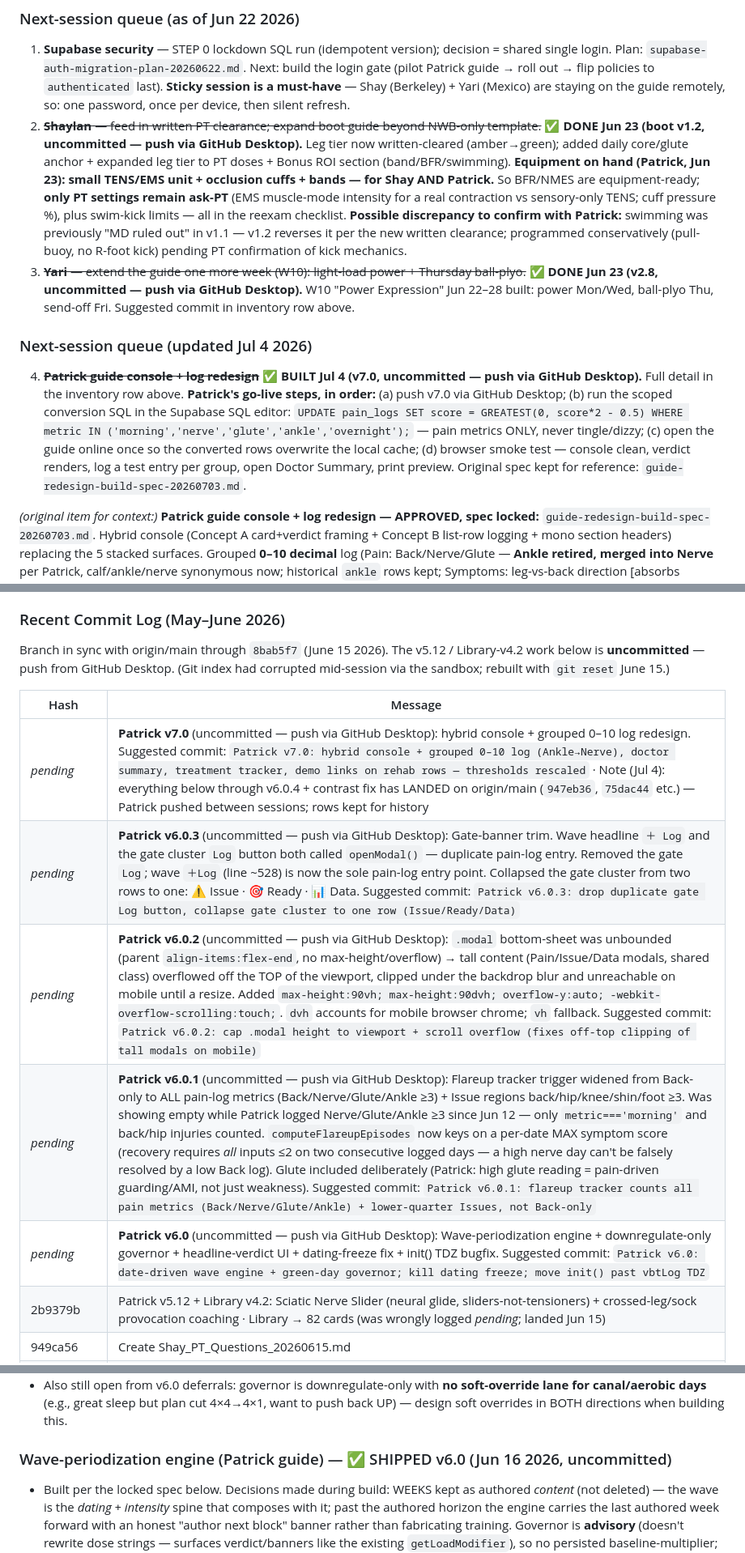
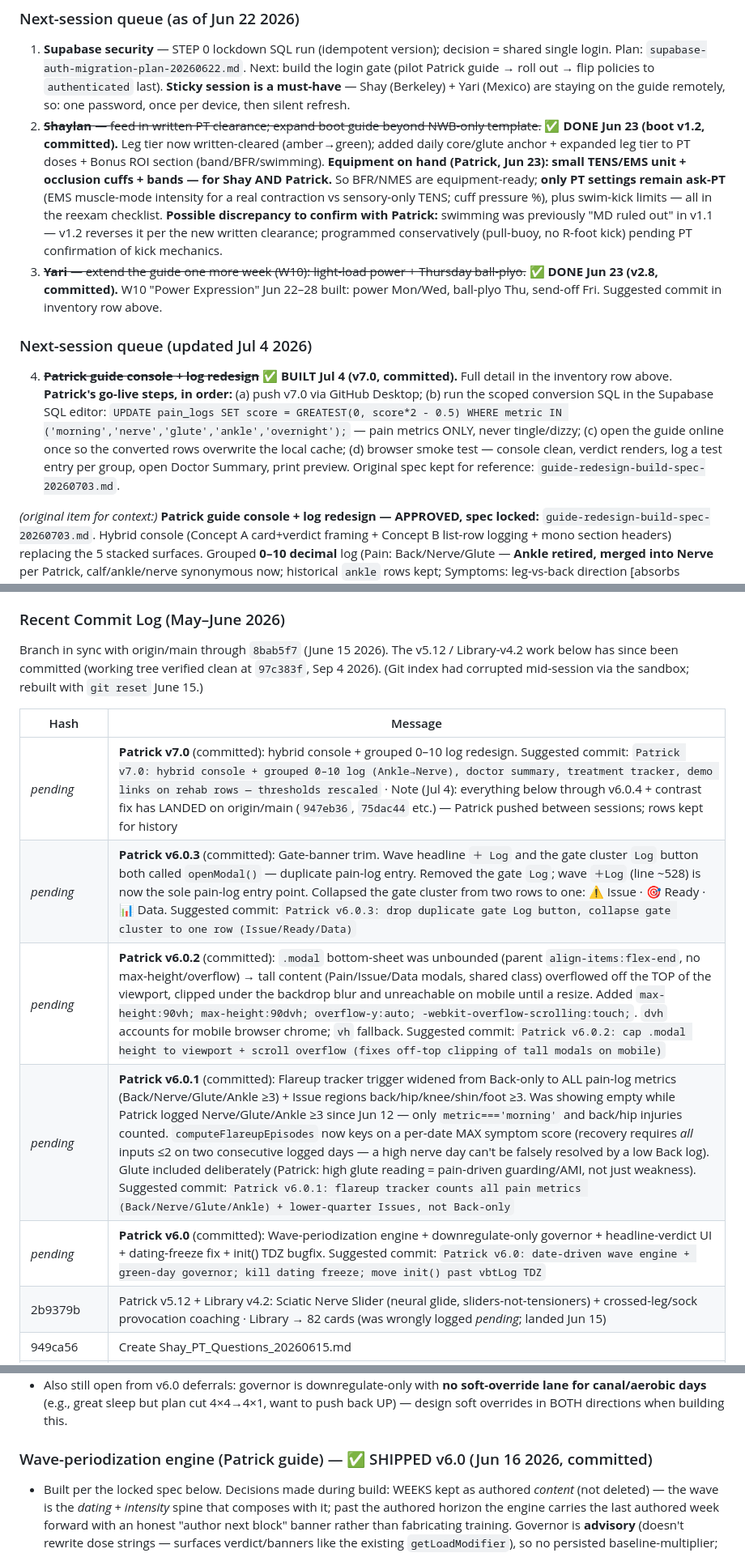
Before and after one commit to padraik99/sjr-system, a Markdown page: CLAUDE.md, 3 parts joined by grey strips. Shown at 81% size. Drawn GitHub-style.

```diff
--- a/CLAUDE.md
+++ b/CLAUDE.md
@@ -265,11 +267,11 @@ Examples:
 
 ### Next-session queue (as of Jun 22 2026)
 1. **Supabase security** — STEP 0 lockdown SQL run (idempotent version); decision = shared single login. Plan: `supabase-auth-migration-plan-20260622.md`. Next: build the login gate (pilot Patrick guide → roll out → flip policies to `authenticated` last). **Sticky session is a must-have** — Shay (Berkeley) + Yari (Mexico) are staying on the guide remotely, so: one password, once per device, then silent refresh.
-2. ~~**Shaylan** — feed in written PT clearance; expand boot guide beyond NWB-only template.~~ ✅ **DONE Jun 23 (boot v1.2, uncommitted — push via GitHub Desktop).** Leg tier now written-cleared (amber→green); added daily core/glute anchor + expanded leg tier to PT doses + Bonus ROI section (band/BFR/swimming). **Equipment on hand (Patrick, Jun 23): small TENS/EMS unit + occlusion cuffs + bands — for Shay AND Patrick.** So BFR/NMES are equipment-ready; **only PT settings remain ask-PT** (EMS muscle-mode intensity for a real contraction vs sensory-only TENS; cuff pressure %), plus swim-kick limits — all in the reexam checklist. **Possible discrepancy to confirm with Patrick:** swimming was previously "MD ruled out" in v1.1 — v1.2 reverses it per the new written clearance; programmed conservatively (pull-buoy, no R-foot kick) pending PT confirmation of kick mechanics.
-3. ~~**Yari** — extend the guide one more week (W10): light-load power + Thursday ball-plyo.~~ ✅ **DONE Jun 23 (v2.8, uncommitted — push via GitHub Desktop).** W10 "Power Expression" Jun 22–28 built: power Mon/Wed, ball-plyo Thu, send-off Fri. Suggested commit in inventory row above.
+2. ~~**Shaylan** — feed in written PT clearance; expand boot guide beyond NWB-only template.~~ ✅ **DONE Jun 23 (boot v1.2, committed).** Leg tier now written-cleared (amber→green); added daily core/glute anchor + expanded leg tier to PT doses + Bonus ROI section (band/BFR/swimming). **Equipment on hand (Patrick, Jun 23): small TENS/EMS unit + occlusion cuffs + bands — for Shay AND Patrick.** So BFR/NMES are equipment-ready; **only PT settings remain ask-PT** (EMS muscle-mode intensity for a real contraction vs sensory-only TENS; cuff pressure %), plus swim-kick limits — all in the reexam checklist. **Possible discrepancy to confirm with Patrick:** swimming was previously "MD ruled out" in v1.1 — v1.2 reverses it per the new written clearance; programmed conservatively (pull-buoy, no R-foot kick) pending PT confirmation of kick mechanics.
+3. ~~**Yari** — extend the guide one more week (W10): light-load power + Thursday ball-plyo.~~ ✅ **DONE Jun 23 (v2.8, committed).** W10 "Power Expression" Jun 22–28 built: power Mon/Wed, ball-plyo Thu, send-off Fri. Suggested commit in inventory row above.
 
 ### Next-session queue (updated Jul 4 2026)
-4. ~~**Patrick guide console + log redesign**~~ ✅ **BUILT Jul 4 (v7.0, uncommitted — push via GitHub Desktop).** Full detail in the inventory row above. **Patrick's go-live steps, in order:** (a) push v7.0 via GitHub Desktop; (b) run the scoped conversion SQL in the Supabase SQL editor: `UPDATE pain_logs SET score = GREATEST(0, score*2 - 0.5) WHERE metric IN ('morning','nerve','glute','ankle','overnight');` — pain metrics ONLY, never tingle/dizzy; (c) open the guide online once so the converted rows overwrite the local cache; (d) browser smoke test — console clean, verdict renders, log a test entry per group, open Doctor Summary, print preview. Original spec kept for reference: `guide-redesign-build-spec-20260703.md`.
+4. ~~**Patrick guide console + log redesign**~~ ✅ **BUILT Jul 4 (v7.0, committed).** Full detail in the inventory row above. **Patrick's go-live steps, in order:** (a) push v7.0 via GitHub Desktop; (b) run the scoped conversion SQL in the Supabase SQL editor: `UPDATE pain_logs SET score = GREATEST(0, score*2 - 0.5) WHERE metric IN ('morning','nerve','glute','ankle','overnight');` — pain metrics ONLY, never tingle/dizzy; (c) open the guide online once so the converted rows overwrite the local cache; (d) browser smoke test — console clean, verdict renders, log a test entry per group, open Doctor Summary, print preview. Original spec kept for reference: `guide-redesign-build-spec-20260703.md`.
 
 *(original item for context:)* **Patrick guide console + log redesign — APPROVED, spec locked:** `guide-redesign-build-spec-20260703.md`. Hybrid console (Concept A card+verdict framing + Concept B list-row logging + mono section headers) replacing the 5 stacked surfaces. Grouped **0–10 decimal** log (Pain: Back/Nerve/Glute — **Ankle retired, merged into Nerve** per Patrick, calf/ankle/nerve synonymous now; historical `ankle` rows kept; Symptoms: leg-vs-back direction [absorbs centralization] + Toe-Tingle Y/N + AM-Dizzy No/Some/Yes stay toggles; Sleep: overnight + night-wakings# + wake-times; Treatment: **modality-agnostic** before/after tracker for NexWave AND shockwave (if re-borrowed), Medrol-day auto-derived/self-expiring 7/8; Notes). In-app **export/summary** view (recreates the `patrick_pain_rehab_log.xlsx` Summary tab for Bansal 7/8 + Kataria 7/28 — moves health data off the loose xlsx onto private sync). Demo links kept + **extended to rehab/flare rows**. ✅ **Contrast fix applied** (`--muted` #8a8680→#b0aca2, `--dim` #5a5855→#8a8680). Go-live SQL (scoped): `UPDATE pain_logs SET score=GREATEST(0,score*2-0.5) WHERE metric IN ('morning','nerve','glute','ankle','overnight')` — NOT tingle/dizzy. Build order + watch-outs in the spec. **NOTE:** the standalone `patrick_pain_rehab_log.xlsx` (uploaded this session) is the source for the rehab fields being folded in.
 5. **Shaylan** — NEW written PT clearance (~Jul, "lots of variety green-lit") to feed in + integrate into `shaylan_boot_phase_v1` (expand cleared work beyond current tier). Awaiting Patrick's details.
@@ -309,15 +311,15 @@ git -C "C:/Users/padra/Documents/GitHub/sjr-system" log --oneline -20
 The v7.1 medium-day swap card fires on ANY medium day (Back 3.5–5.5 OR nerve >3.5) regardless of phase — right for the current injury phase, but it will NOT auto-revert when Patrick returns to healthy regular lifting (it'd keep telling a healthy athlete to skip hip thrusts on a stiff 4/10). The classic reduced-load logic (`getLoadModifier` 0.7, "reduce 30%" banner, Day C at ≥5.5) is intact *underneath* — the swap is layered on top, so reverting = just gating the swap off, not rebuilding. Fix WHEN he returns to lifting: a single explicit **phase flag (rehab vs training)** gating the swap — rehab → swap card; training → classic reduce banner only. **Deliberate flip, NEVER auto-detected** — auto-reverting on a quiet-signal streak is the exact lag trap the whole system resists (quiet signal ≠ recovered; cf. the June flare + the Lag & Restraint project). ~20-min build when genuinely cleared (clinician-informed). Not imminent — Patrick framed it "if ever."
 
 ### Recent Commit Log (May–June 2026)
-Branch in sync with origin/main through `8bab5f7` (June 15 2026). The v5.12 / Library-v4.2 work below is **uncommitted** — push from GitHub Desktop. (Git index had corrupted mid-session via the sandbox; rebuilt with `git reset` June 15.)
+Branch in sync with origin/main through `8bab5f7` (June 15 2026). The v5.12 / Library-v4.2 work below has since been committed (working tree verified clean at `97c383f`, Sep 4 2026). (Git index had corrupted mid-session via the sandbox; rebuilt with `git reset` June 15.)
 
 | Hash | Message |
 |------|---------|
-| _pending_ | **Patrick v7.0** (uncommitted — push via GitHub Desktop): hybrid console + grouped 0–10 log redesign. Suggested commit: `Patrick v7.0: hybrid console + grouped 0–10 log (Ankle→Nerve), doctor summary, treatment tracker, demo links on rehab rows — thresholds rescaled` · Note (Jul 4): everything below through v6.0.4 + contrast fix has LANDED on origin/main (`947eb36`, `75dac44` etc.) — Patrick pushed between sessions; rows kept for history |
-| _pending_ | **Patrick v6.0.3** (uncommitted — push via GitHub Desktop): Gate-banner trim. Wave headline `＋ Log` and the gate cluster `Log` button both called `openModal()` — duplicate pain-log entry. Removed the gate `Log`; wave `＋Log` (line ~528) is now the sole pain-log entry point. Collapsed the gate cluster from two rows to one: ⚠ Issue · 🎯 Ready · 📊 Data. Suggested commit: `Patrick v6.0.3: drop duplicate gate Log button, collapse gate cluster to one row (Issue/Ready/Data)` |
-| _pending_ | **Patrick v6.0.2** (uncommitted — push via GitHub Desktop): `.modal` bottom-sheet was unbounded (parent `align-items:flex-end`, no max-height/overflow) → tall content (Pain/Issue/Data modals, shared class) overflowed off the TOP of the viewport, clipped under the backdrop blur and unreachable on mobile until a resize. Added `max-height:90vh; max-height:90dvh; overflow-y:auto; -webkit-overflow-scrolling:touch;`. `dvh` accounts for mobile browser chrome; `vh` fallback. Suggested commit: `Patrick v6.0.2: cap .modal height to viewport + scroll overflow (fixes off-top clipping of tall modals on mobile)` |
-| _pending_ | **Patrick v6.0.1** (uncommitted — push via GitHub Desktop): Flareup tracker trigger widened from Back-only to ALL pain-log metrics (Back/Nerve/Glute/Ankle ≥3) + Issue regions back/hip/knee/shin/foot ≥3. Was showing empty while Patrick logged Nerve/Glute/Ankle ≥3 since Jun 12 — only `metric==='morning'` and back/hip injuries counted. `computeFlareupEpisodes` now keys on a per-date MAX symptom score (recovery requires *all* inputs ≤2 on two consecutive logged days — a high nerve day can't be falsely resolved by a low Back log). Glute included deliberately (Patrick: high glute reading = pain-driven guarding/AMI, not just weakness). Suggested commit: `Patrick v6.0.1: flareup tracker counts all pain metrics (Back/Nerve/Glute/Ankle) + lower-quarter Issues, not Back-only` |
-| _pending_ | **Patrick v6.0** (uncommitted — push via GitHub Desktop): Wave-periodization engine + downregulate-only governor + headline-verdict UI + dating-freeze fix + init() TDZ bugfix. Suggested commit: `Patrick v6.0: date-driven wave engine + green-day governor; kill dating freeze; move init() past vbtLog TDZ` |
+| _pending_ | **Patrick v7.0** (committed): hybrid console + grouped 0–10 log redesign. Suggested commit: `Patrick v7.0: hybrid console + grouped 0–10 log (Ankle→Nerve), doctor summary, treatment tracker, demo links on rehab rows — thresholds rescaled` · Note (Jul 4): everything below through v6.0.4 + contrast fix has LANDED on origin/main (`947eb36`, `75dac44` etc.) — Patrick pushed between sessions; rows kept for history |
+| _pending_ | **Patrick v6.0.3** (committed): Gate-banner trim. Wave headline `＋ Log` and the gate cluster `Log` button both called `openModal()` — duplicate pain-log entry. Removed the gate `Log`; wave `＋Log` (line ~528) is now the sole pain-log entry point. Collapsed the gate cluster from two rows to one: ⚠ Issue · 🎯 Ready · 📊 Data. Suggested commit: `Patrick v6.0.3: drop duplicate gate Log button, collapse gate cluster to one row (Issue/Ready/Data)` |
+| _pending_ | **Patrick v6.0.2** (committed): `.modal` bottom-sheet was unbounded (parent `align-items:flex-end`, no max-height/overflow) → tall content (Pain/Issue/Data modals, shared class) overflowed off the TOP of the viewport, clipped under the backdrop blur and unreachable on mobile until a resize. Added `max-height:90vh; max-height:90dvh; overflow-y:auto; -webkit-overflow-scrolling:touch;`. `dvh` accounts for mobile browser chrome; `vh` fallback. Suggested commit: `Patrick v6.0.2: cap .modal height to viewport + scroll overflow (fixes off-top clipping of tall modals on mobile)` |
+| _pending_ | **Patrick v6.0.1** (committed): Flareup tracker trigger widened from Back-only to ALL pain-log metrics (Back/Nerve/Glute/Ankle ≥3) + Issue regions back/hip/knee/shin/foot ≥3. Was showing empty while Patrick logged Nerve/Glute/Ankle ≥3 since Jun 12 — only `metric==='morning'` and back/hip injuries counted. `computeFlareupEpisodes` now keys on a per-date MAX symptom score (recovery requires *all* inputs ≤2 on two consecutive logged days — a high nerve day can't be falsely resolved by a low Back log). Glute included deliberately (Patrick: high glute reading = pain-driven guarding/AMI, not just weakness). Suggested commit: `Patrick v6.0.1: flareup tracker counts all pain metrics (Back/Nerve/Glute/Ankle) + lower-quarter Issues, not Back-only` |
+| _pending_ | **Patrick v6.0** (committed): Wave-periodization engine + downregulate-only governor + headline-verdict UI + dating-freeze fix + init() TDZ bugfix. Suggested commit: `Patrick v6.0: date-driven wave engine + green-day governor; kill dating freeze; move init() past vbtLog TDZ` |
 | 2b9379b | Patrick v5.12 + Library v4.2: Sciatic Nerve Slider (neural glide, sliders-not-tensioners) + crossed-leg/sock provocation coaching · Library → 82 cards (was wrongly logged _pending_; landed Jun 15) |
 | 949ca56 | Create Shay_PT_Questions_20260615.md |
 | 8bab5f7 | Patrick v5.11: Flareup Recovery Tracker — episode list + trend arrow |
@@ -568,7 +570,7 @@ As Shaylan moves to Berkeley, Yari to Mexico, and Cadence's situation TBD, Patri
 - **HR monitor + morning HRV (Patrick wears HRM every run, logs morning HRV) — these are READINESS inputs, not LOAD inputs.** They feed the **governor** (downregulate-only), not the ACWR number. Tanked morning HRV → governor holds even when the wave says push (autonomic veto). HRV is lagging/morning-after by design, so it gates *today's* go/no-go, not yesterday's load math. In-session HR (time-in-target-zone vs. pace, HR drift on hot days) is the objective cousin of RPE and may be the *better* internal-load capture on interval/canal days, where the monitor won't flatter the effort. Wire HR/HRV into the governor lane when building the logger.
 - Also still open from v6.0 deferrals: governor is downregulate-only with **no soft-override lane for canal/aerobic days** (e.g., great sleep but plan cut 4×4→4×1, want to push back UP) — design soft overrides in BOTH directions when building this.
 
-### Wave-periodization engine (Patrick guide) — ✅ SHIPPED v6.0 (Jun 16 2026, uncommitted)
+### Wave-periodization engine (Patrick guide) — ✅ SHIPPED v6.0 (Jun 16 2026, committed)
 - Built per the locked spec below. Decisions made during build: WEEKS kept as authored *content* (not deleted) — the wave is the *dating + intensity* spine that composes with it; past the authored horizon the engine carries the last authored week forward with an honest "author next block" banner rather than fabricating training. Governor is **advisory** (doesn't rewrite dose strings — surfaces verdict/banners like the existing `getLoadModifier`), so no persisted baseline-multiplier; earned progression is a *message* ("+5% next build week"), not an auto-applied number.
 - **Deferred to v6.1 / next sessions:** (1) hard ACWR floor is a labeled placeholder — needs the AU session logger (RPE×duration) which Patrick has mixed feelings about, separate conversation; (2) gate-banner is now partly redundant with the headline ＋Log — candidate cleanup; (3) optional: let ‹ browse further back than the last authored week from live mode (currently one step).
 - **Verification:** new code `node --check` clean + simulated all governor paths (green-streak discipline, red→Day C, canal/recovery, past-horizon). NOT yet smoke-tested in a live browser — do that on first load (watch console; confirm headline renders today's wave position, no white screen, day bar shows correct Jun dates past the 14th).
```
Also changed, not shown: other parts of CLAUDE.md (+11 -9 lines), Shay_Navicular_Injury_Record_20260905.md (added, +125 -0 lines).
